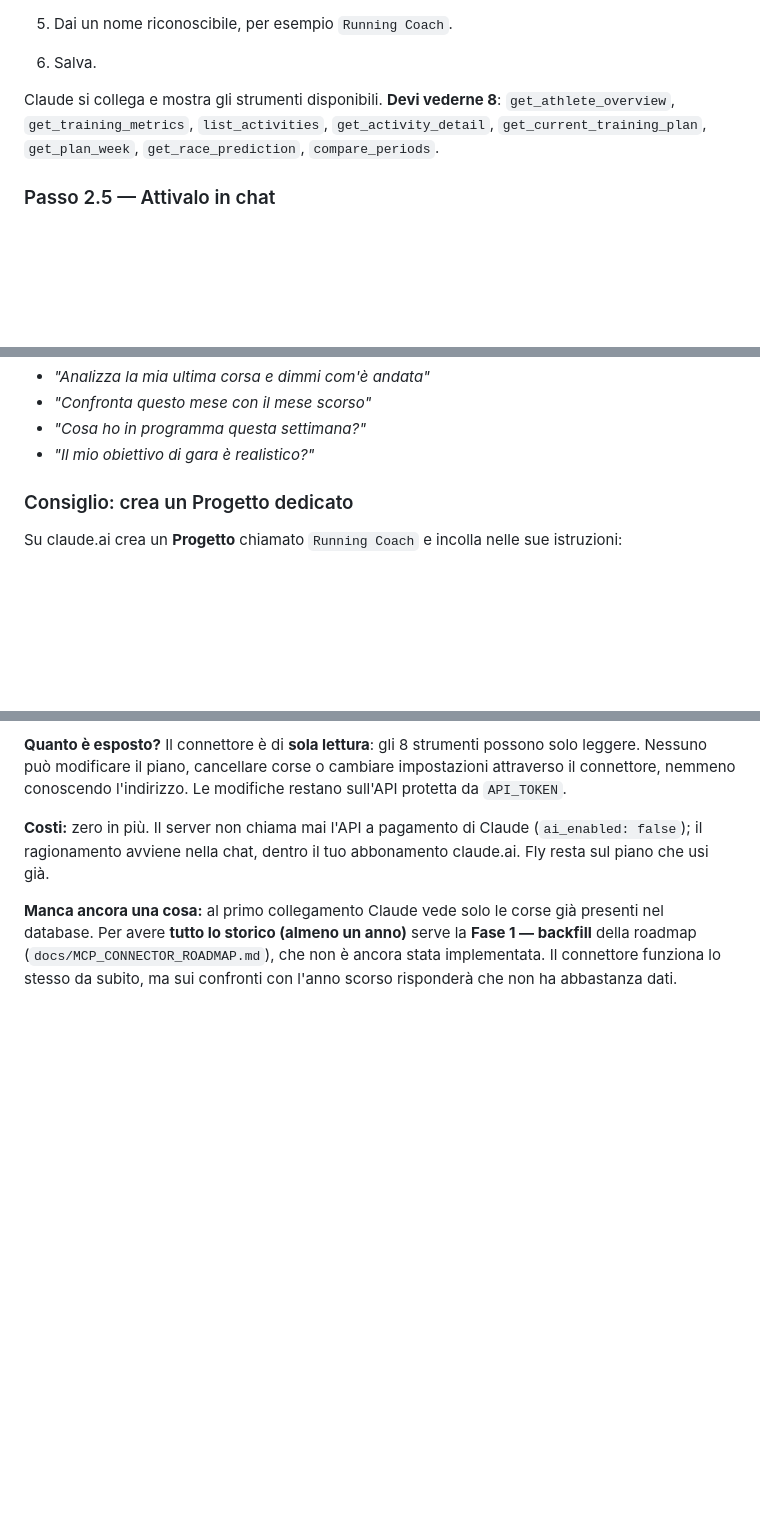
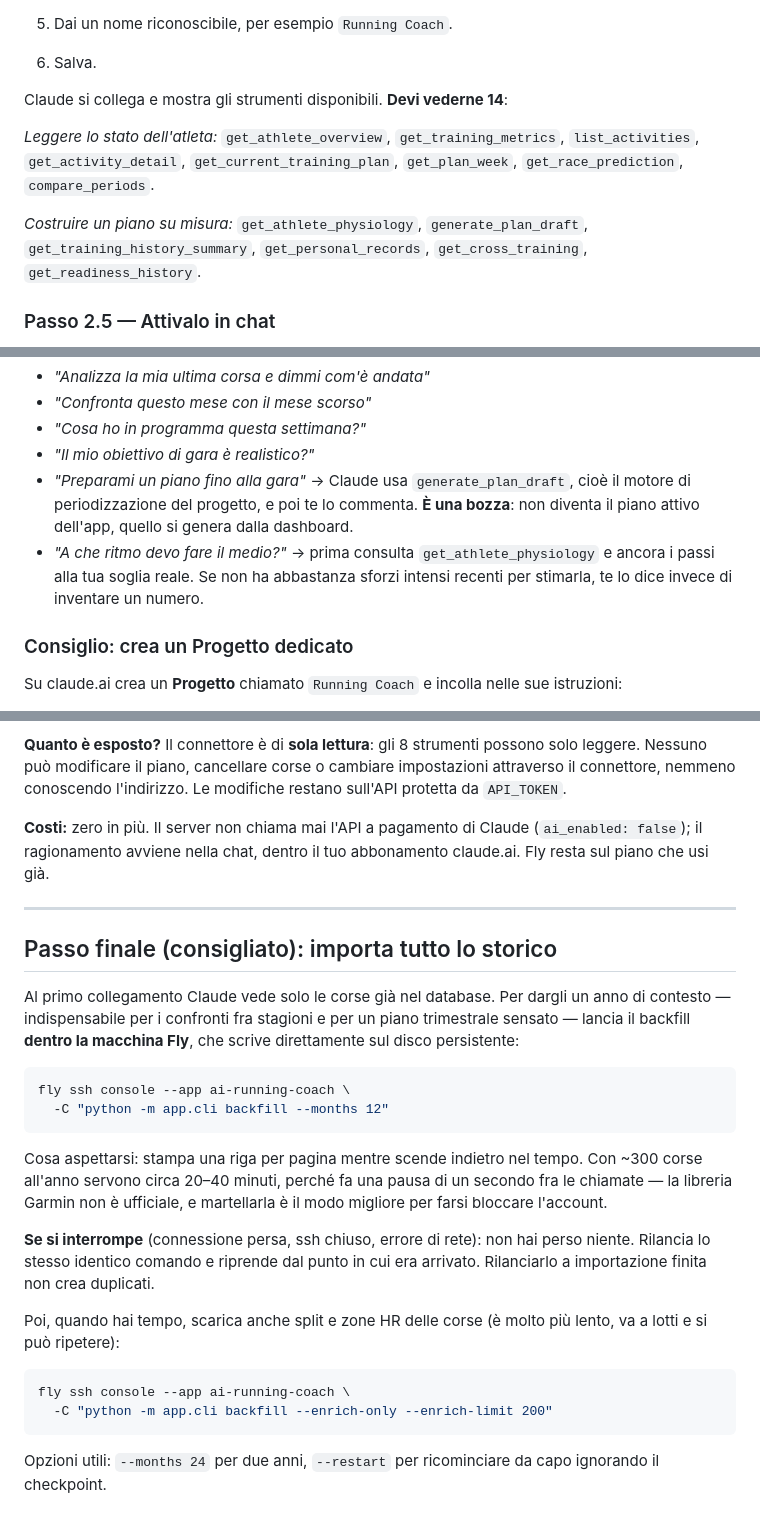
Before and after one commit to dallariva93/AI-personal-running-coach, a Markdown page: docs/MCP_ATTIVAZIONE_PASSO_PASSO.md, 3 parts joined by grey strips. Drawn GitHub-style; blank space fills up the shorter version.

Commit message:
docs: aggiorna roadmap e guida con backfill e Fase 2.5
- Fase 1 e Fase 2.5 marcate come fatte, con le scelte di implementazione
  non ovvie (due passate per il backfill, cutoff che forza il restart).
- Guida passo passo: 14 tool invece di 8, esempi di collaudo per il piano e
  per i ritmi, e il comando di backfill da eseguire dentro la macchina Fly.

Co-Authored-By: Claude Opus 5 <noreply@anthropic.com>
Claude-Session: https://claude.ai/code/session_01494KQ3dqEEcVhPuoXrdKbi

````diff
--- a/docs/MCP_ATTIVAZIONE_PASSO_PASSO.md
+++ b/docs/MCP_ATTIVAZIONE_PASSO_PASSO.md
@@ -214,10 +214,16 @@ Se invece vedi un errore, salta alla tabella *"Se qualcosa non va"* in fondo.
 5. Dai un nome riconoscibile, per esempio `Running Coach`.
 6. Salva.
 
-Claude si collega e mostra gli strumenti disponibili. **Devi vederne 8**:
-`get_athlete_overview`, `get_training_metrics`, `list_activities`,
-`get_activity_detail`, `get_current_training_plan`, `get_plan_week`,
-`get_race_prediction`, `compare_periods`.
+Claude si collega e mostra gli strumenti disponibili. **Devi vederne 14**:
+
+*Leggere lo stato dell'atleta:* `get_athlete_overview`,
+`get_training_metrics`, `list_activities`, `get_activity_detail`,
+`get_current_training_plan`, `get_plan_week`, `get_race_prediction`,
+`compare_periods`.
+
+*Costruire un piano su misura:* `get_athlete_physiology`,
+`generate_plan_draft`, `get_training_history_summary`,
+`get_personal_records`, `get_cross_training`, `get_readiness_history`.
 
 ### Passo 2.5 — Attivalo in chat
 
@@ -244,6 +250,13 @@ Altre domande per provare bene:
 - *"Confronta questo mese con il mese scorso"*
 - *"Cosa ho in programma questa settimana?"*
 - *"Il mio obiettivo di gara è realistico?"*
+- *"Preparami un piano fino alla gara"* → Claude usa `generate_plan_draft`,
+  cioè il motore di periodizzazione del progetto, e poi te lo commenta. **È
+  una bozza**: non diventa il piano attivo dell'app, quello si genera dalla
+  dashboard.
+- *"A che ritmo devo fare il medio?"* → prima consulta `get_athlete_physiology`
+  e ancora i passi alla tua soglia reale. Se non ha abbastanza sforzi intensi
+  recenti per stimarla, te lo dice invece di inventare un numero.
 
 ### Consiglio: crea un Progetto dedicato
 
@@ -301,8 +314,36 @@ l'indirizzo. Le modifiche restano sull'API protetta da `API_TOKEN`.
 (`ai_enabled: false`); il ragionamento avviene nella chat, dentro il tuo
 abbonamento claude.ai. Fly resta sul piano che usi già.
 
-**Manca ancora una cosa:** al primo collegamento Claude vede solo le corse già
-presenti nel database. Per avere **tutto lo storico (almeno un anno)** serve la
-**Fase 1 — backfill** della roadmap (`docs/MCP_CONNECTOR_ROADMAP.md`), che non
-è ancora stata implementata. Il connettore funziona lo stesso da subito, ma
-sui confronti con l'anno scorso risponderà che non ha abbastanza dati.
+---
+
+## Passo finale (consigliato): importa tutto lo storico
+
+Al primo collegamento Claude vede solo le corse già nel database. Per dargli un
+anno di contesto — indispensabile per i confronti fra stagioni e per un piano
+trimestrale sensato — lancia il backfill **dentro la macchina Fly**, che scrive
+direttamente sul disco persistente:
+
+```sh
+fly ssh console --app ai-running-coach \
+  -C "python -m app.cli backfill --months 12"
+```
+
+Cosa aspettarsi: stampa una riga per pagina mentre scende indietro nel tempo.
+Con ~300 corse all'anno servono circa 20–40 minuti, perché fa una pausa di un
+secondo fra le chiamate — la libreria Garmin non è ufficiale, e martellarla è
+il modo migliore per farsi bloccare l'account.
+
+**Se si interrompe** (connessione persa, ssh chiuso, errore di rete): non hai
+perso niente. Rilancia lo stesso identico comando e riprende dal punto in cui
+era arrivato. Rilanciarlo a importazione finita non crea duplicati.
+
+Poi, quando hai tempo, scarica anche split e zone HR delle corse (è molto più
+lento, va a lotti e si può ripetere):
+
+```sh
+fly ssh console --app ai-running-coach \
+  -C "python -m app.cli backfill --enrich-only --enrich-limit 200"
+```
+
+Opzioni utili: `--months 24` per due anni, `--restart` per ricominciare da
+capo ignorando il checkpoint.
````
Also changed, not shown: docs/MCP_CONNECTOR_ROADMAP.md (+28 -2 lines).
